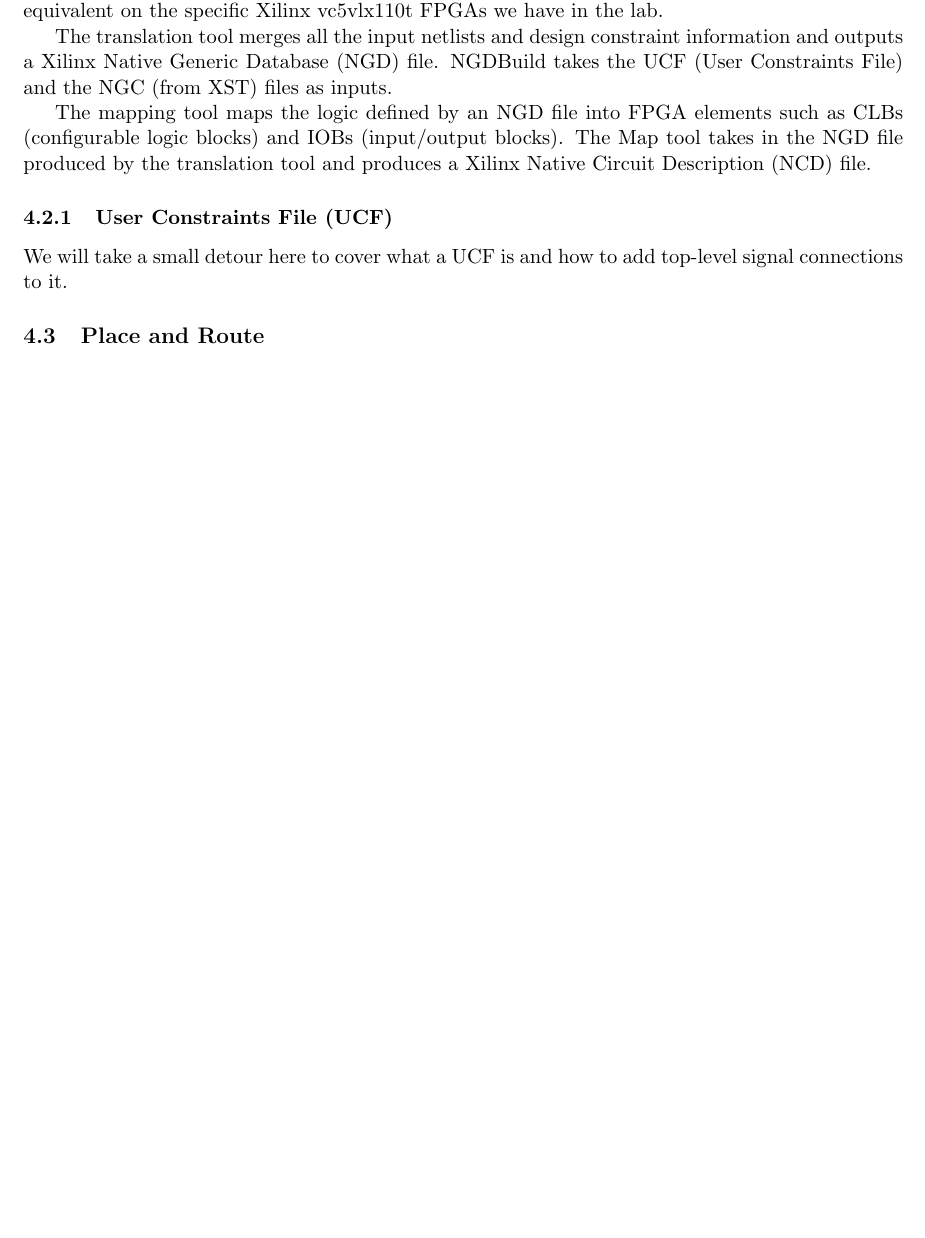
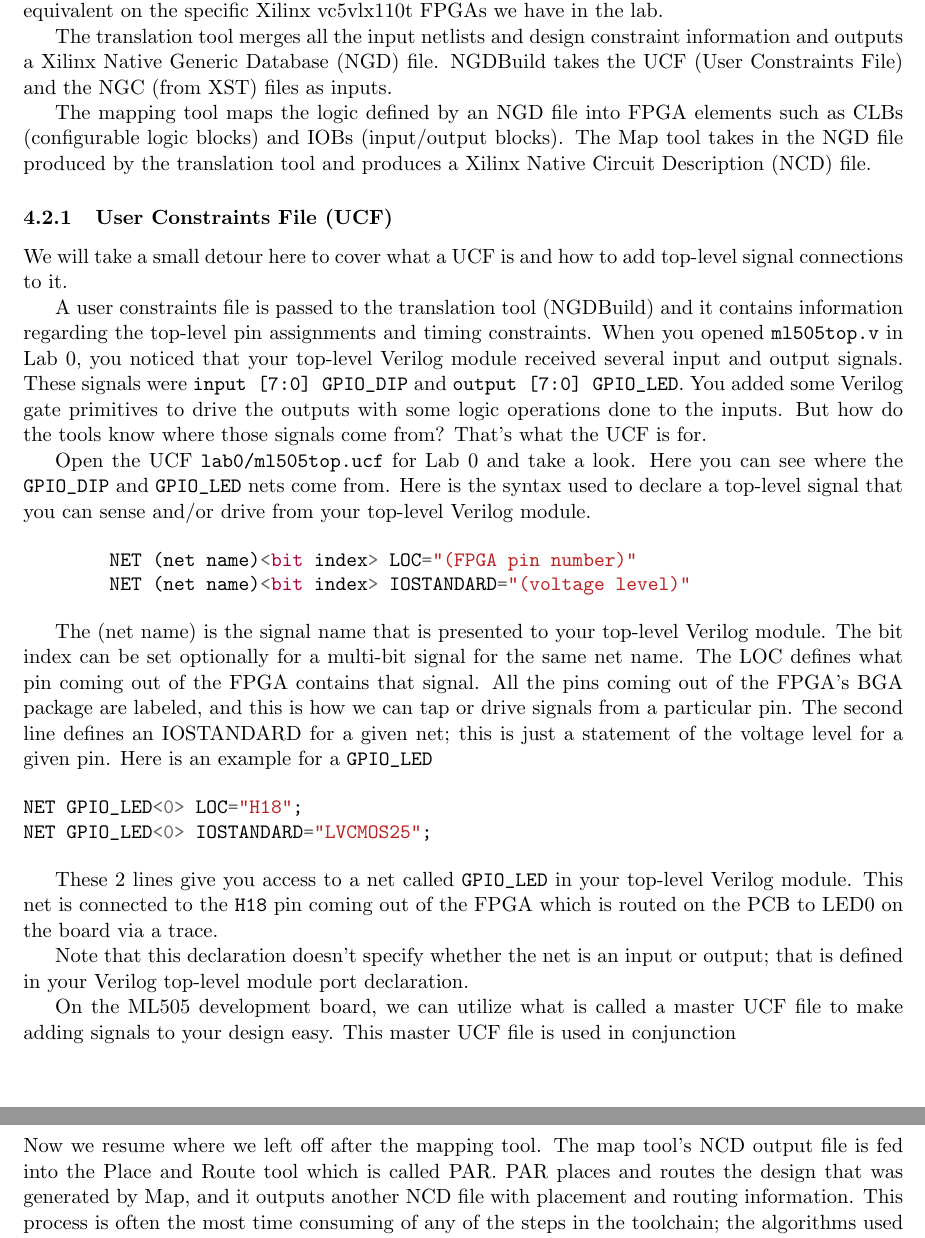
Before and after one commit to EECS150/labs_fa16, a LaTeX document (lab1/lab1_spec.tex): part of page 5 of 5 before the commit and two parts of pages 5 and 6 of 7 after it, the two joined at a grey line, cut so that both start at the same text, the shorter picture padded with empty space. Compiled offline with pdfLaTeX.

Commit message:
working on lab1 spec

```diff
--- a/lab1/lab1_spec.tex
+++ b/lab1/lab1_spec.tex
@@ -7,6 +7,7 @@
 \usepackage{fullpage}
 \usepackage{verbatim}
 \usepackage{moreverb}
+\usepackage{minted}
 \let\verbatiminput=\verbatimtabinput
 \def\verbatimtabsize{4\relax}
 
@@ -93,7 +94,7 @@ Another output of XST is a NGR file which can be viewed with Xilinx ISE (as we w
 
 The final product of synthesis is a netlist file (NGC); it is a text file that contains a list of all the instances of primitive components in the translated circuit and a description of how they are connected.
 
-\subsection{Translation and Mapping}
+\subsection{Translation and Mapping with NGDBuild and Map}
 The tools that perform translation and mapping are NGDBuild and Map respectively. These tools take the output of the synthesis tool (a generic netlist) and translates each component to an equivalent on the specific Xilinx vc5vlx110t FPGAs we have in the lab.
 
 The translation tool merges all the input netlists and design constraint information and outputs a Xilinx Native Generic Database (NGD) file. NGDBuild takes the UCF (User Constraints File) and the NGC (from XST) files as inputs.
@@ -103,4 +104,29 @@ The mapping tool maps the logic defined by an NGD file into FPGA elements such a
 \subsubsection{User Constraints File (UCF)}
 We will take a small detour here to cover what a UCF is and how to add top-level signal connections to it.
 
-\subsection{Place and Route}
+A user constraints file is passed to the translation tool (NGDBuild) and it contains information regarding the top-level pin assignments and timing constraints. When you opened \verb|ml505top.v| in Lab 0, you noticed that your top-level Verilog module received several input and output signals. These signals were \verb|input [7:0] GPIO_DIP| and \verb|output [7:0] GPIO_LED|. You added some Verilog gate primitives to drive the outputs with some logic operations done to the inputs. But how do the tools know where those signals come from? That's what the UCF is for.
+
+Open the UCF \verb|lab0/ml505top.ucf| for Lab 0 and take a look. Here you can see where the \verb|GPIO_DIP| and \verb|GPIO_LED| nets come from. Here is the syntax used to declare a top-level signal that you can sense and/or drive from your top-level Verilog module.
+
+\begin{minted}{verilog}
+	NET (net name)<bit index> LOC="(FPGA pin number)"
+	NET (net name)<bit index> IOSTANDARD="(voltage level)"
+\end{minted}
+
+The (net name) is the signal name that is presented to your top-level Verilog module. The bit index can be set optionally for a multi-bit signal for the same net name. The LOC defines what pin coming out of the FPGA contains that signal. All the pins coming out of the FPGA's BGA package are labeled, and this is how we can tap or drive signals from a particular pin. The second line defines an IOSTANDARD for a given net; this is just a statement of the voltage level for a given pin. Here is an example for a \verb|GPIO_LED|
+
+\begin{minted}{verilog}
+NET GPIO_LED<0> LOC="H18";
+NET GPIO_LED<0> IOSTANDARD="LVCMOS25";
+\end{minted}
+
+These 2 lines give you access to a net called \verb|GPIO_LED| in your top-level Verilog module. This net is connected to the \verb|H18| pin coming out of the FPGA which is routed on the PCB to LED0 on the board via a trace.
+
+Note that this declaration doesn't specify whether the net is an input or output; that is defined in your Verilog top-level module port declaration.
+
+On the ML505 development board, we can utilize what is called a master UCF file to make adding signals to your design easy. This master UCF file is used in conjunction
+
+
+
+\subsection{Place and Route with PAR}
+Now we resume where we left off after the mapping tool. The map tool's NCD output file is fed into the Place and Route tool which is called PAR. PAR places and routes the design that was generated by Map, and it outputs another NCD file with placement and routing information. This process is often the most time consuming of any of the steps in the toolchain; the algorithms used for placement and routing are quite sophisticated and have long run times.
```
Also changed, not shown: docs/Constraints_Guide.pdf (added), lab1/lab1_spec.pdf, lab1/lab1_spec.tex (34 more changed lines).
